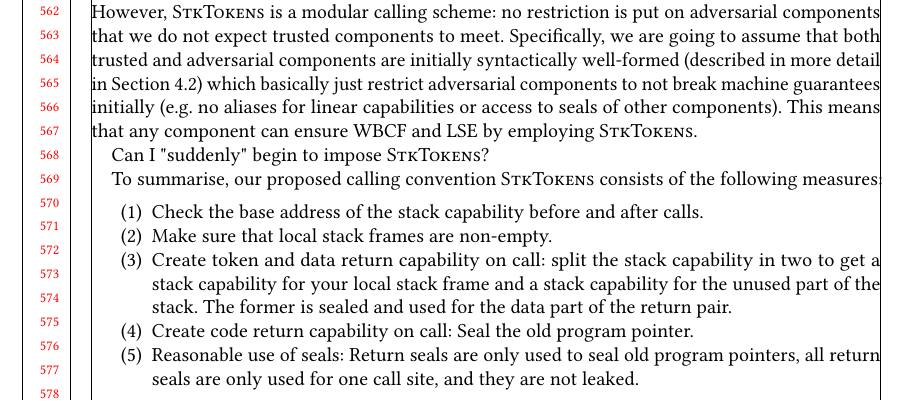
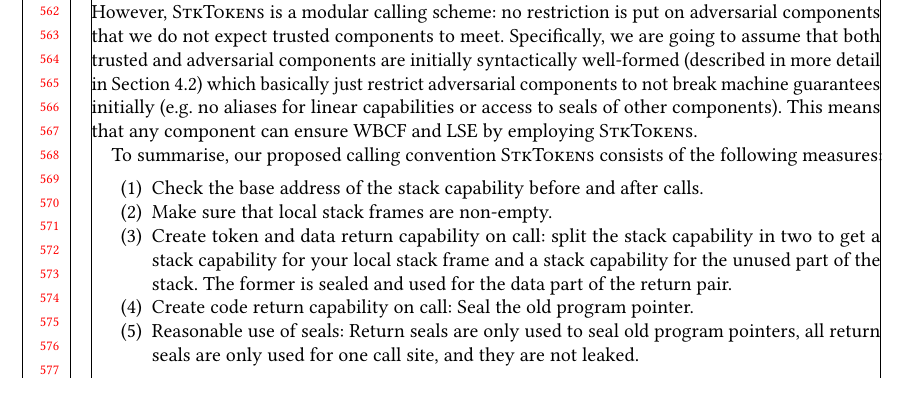
Before and after one commit to dominiquedevriese/capability-machine-reasoning-on-paper, a LaTeX paper (fully-abstract-comp/popl2019/paper.tex): part of page 12 of 28, cut so that both start at the same text. Compiled offline with pdfLaTeX.

Commit message:
commented spurious comment out

```diff
--- a/fully-abstract-comp/popl2019/paper.tex
+++ b/fully-abstract-comp/popl2019/paper.tex
@@ -900,7 +900,7 @@ Specifically, we are going to assume that both trusted and adversarial component
 This means that any component can ensure WBCF and LSE by employing \stktokens{}.
 
 % KJAA: ^-- Assuming that there is a global stack address capability, no?
-Can I "suddenly" begin to impose \stktokens{}?
+% Can I "suddenly" begin to impose \stktokens{}?
 
 % Summary of CC
 To summarise, our proposed calling convention \stktokens{} consists of the following measures:
```
